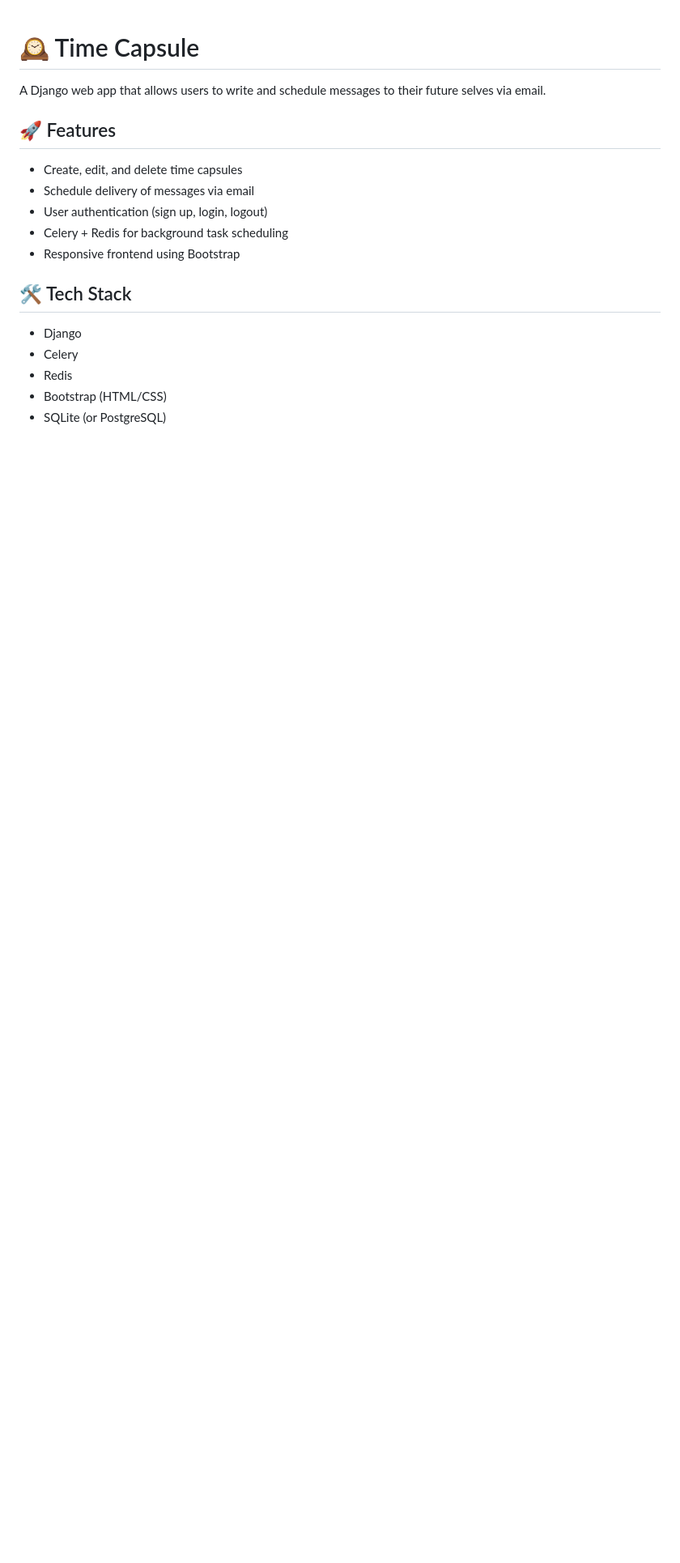
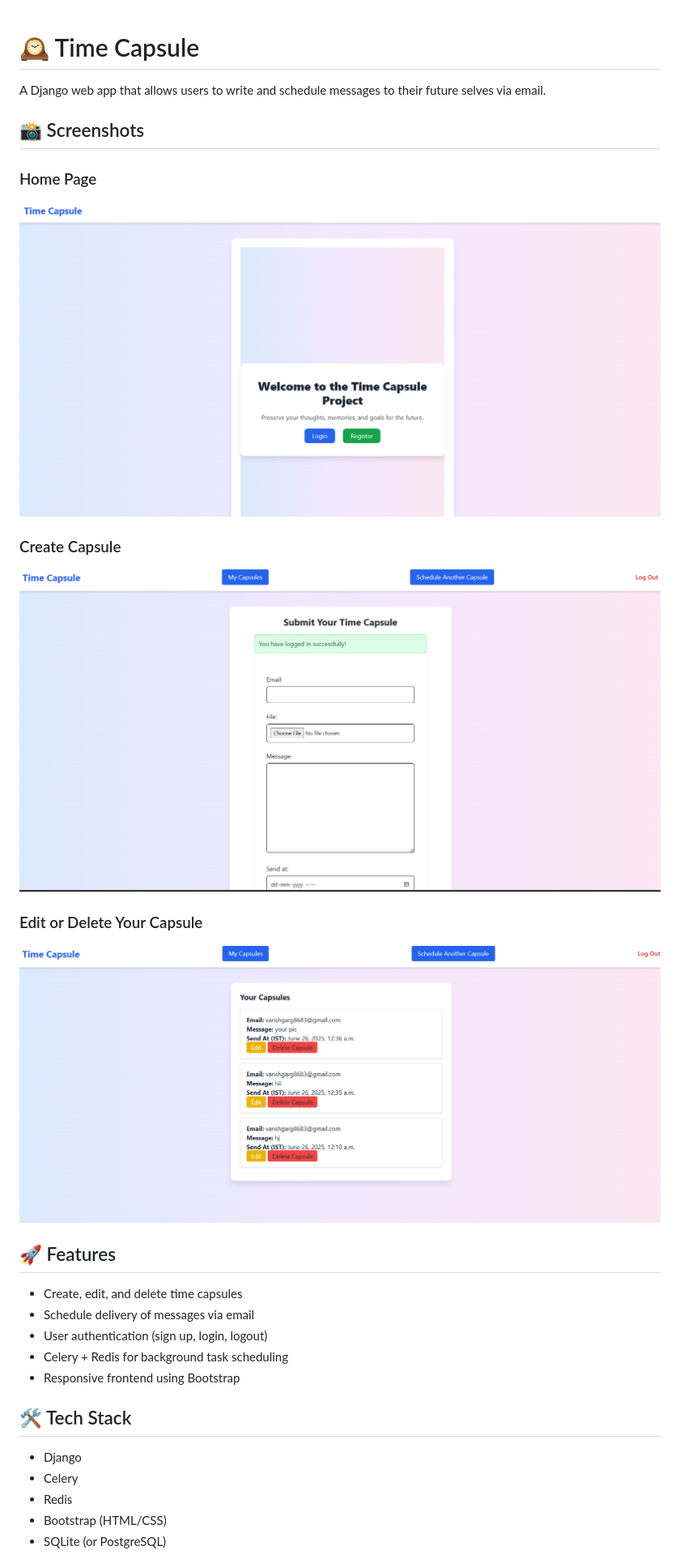
Before and after one commit to Vanshgarg8683/TimeCapsule, a Markdown page: README.md, the part around the change. Shown: that part at 81% size. Drawn GitHub-style; pictures changed too: screenshots/home.png (added), screenshots/mycapsule.png (added), screenshots/submitcapsule.png (added); blank space fills up the shorter version.

Commit message:
Add screenshots to README

```diff
--- a/README.md
+++ b/README.md
@@ -2,6 +2,16 @@
 
 A Django web app that allows users to write and schedule messages to their future selves via email.
 
+## 📸 Screenshots
+
+### Home Page
+![Home](screenshots/home.png)
+
+### Create Capsule
+![Create](screenshots/submitcapsule.png)
+
+### Edit or Delete Your Capsule
+![Edit or Delete](screenshots/mycapsule.png)
 ## 🚀 Features
 
 - Create, edit, and delete time capsules
```
